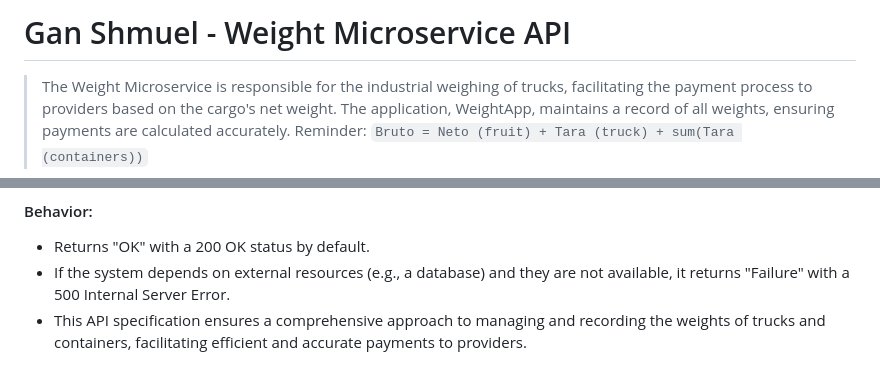
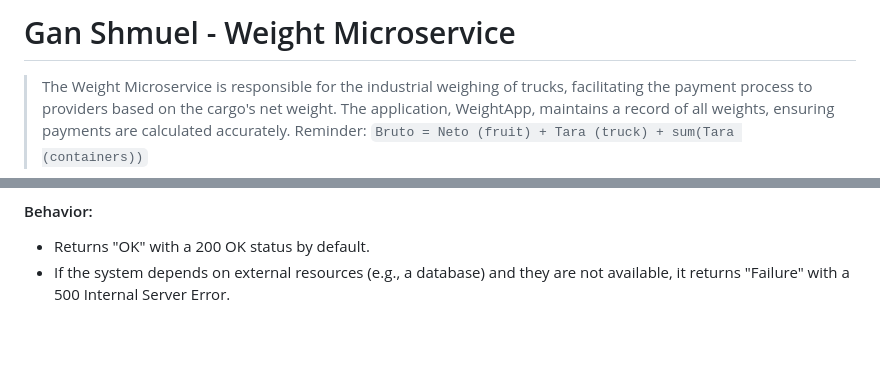
Before and after one commit to develeap-green/gan-shmuel, a Markdown page: weight/README.md, 2 parts joined by grey strips. Rendered like a GitHub page; blank space fills up the shorter version.

Commit message:
chore: fix readme

```diff
--- a/weight/README.md
+++ b/weight/README.md
@@ -1,4 +1,4 @@
-# Gan Shmuel - Weight Microservice API
+# Gan Shmuel - Weight Microservice
 > The Weight Microservice is responsible for the industrial weighing of trucks, facilitating the payment process to providers based on the cargo's net weight.
 > The application, WeightApp, maintains a record of all weights, ensuring payments are calculated accurately.
 > Reminder: `Bruto = Neto (fruit) + Tara (truck) + sum(Tara (containers))`
@@ -149,4 +149,3 @@
 
 * Returns "OK" with a 200 OK status by default.
 * If the system depends on external resources (e.g., a database) and they are not available, it returns "Failure" with a 500 Internal Server Error.
-* This API specification ensures a comprehensive approach to managing and recording the weights of trucks and containers, facilitating efficient and accurate payments to providers.
```
